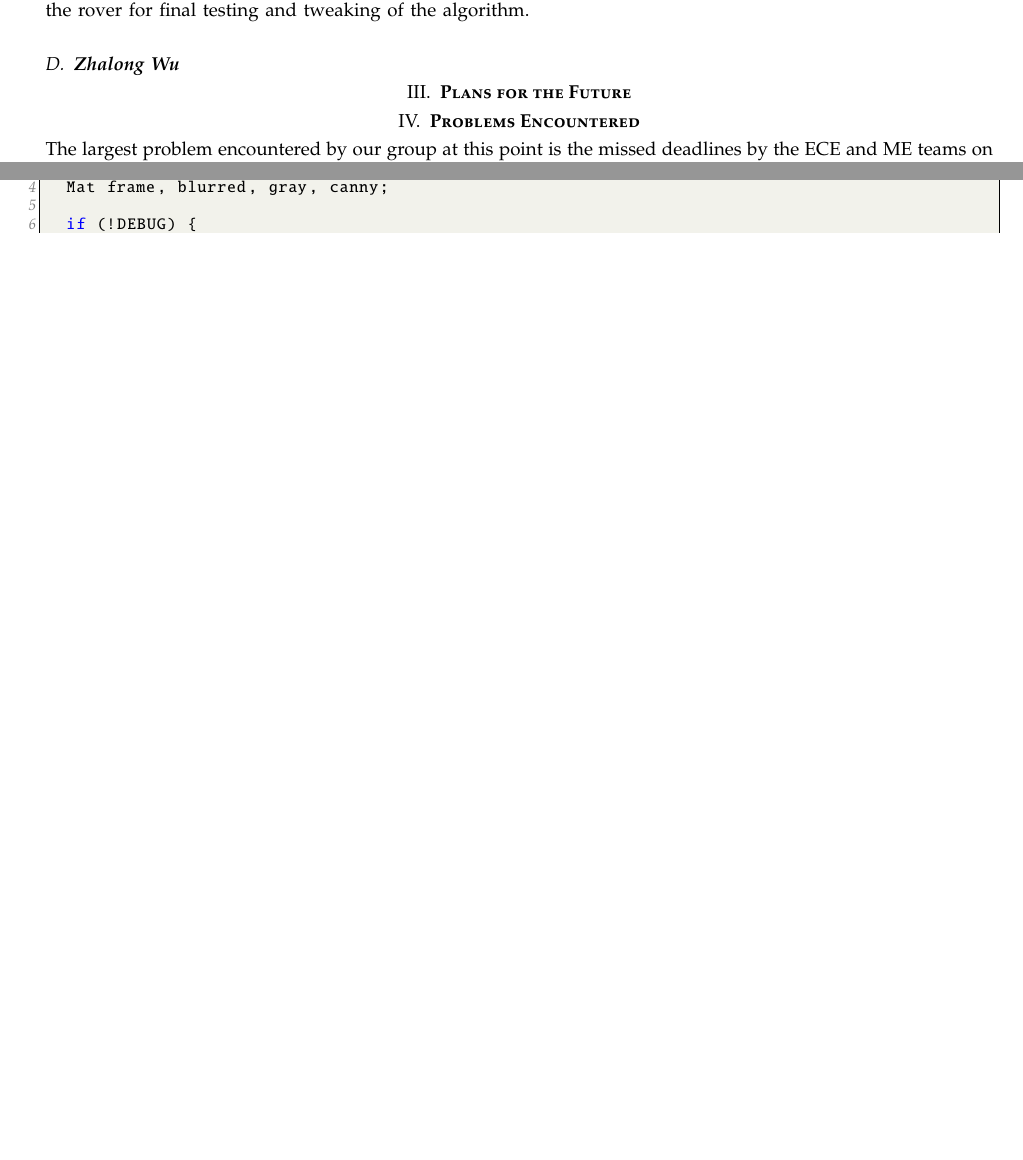
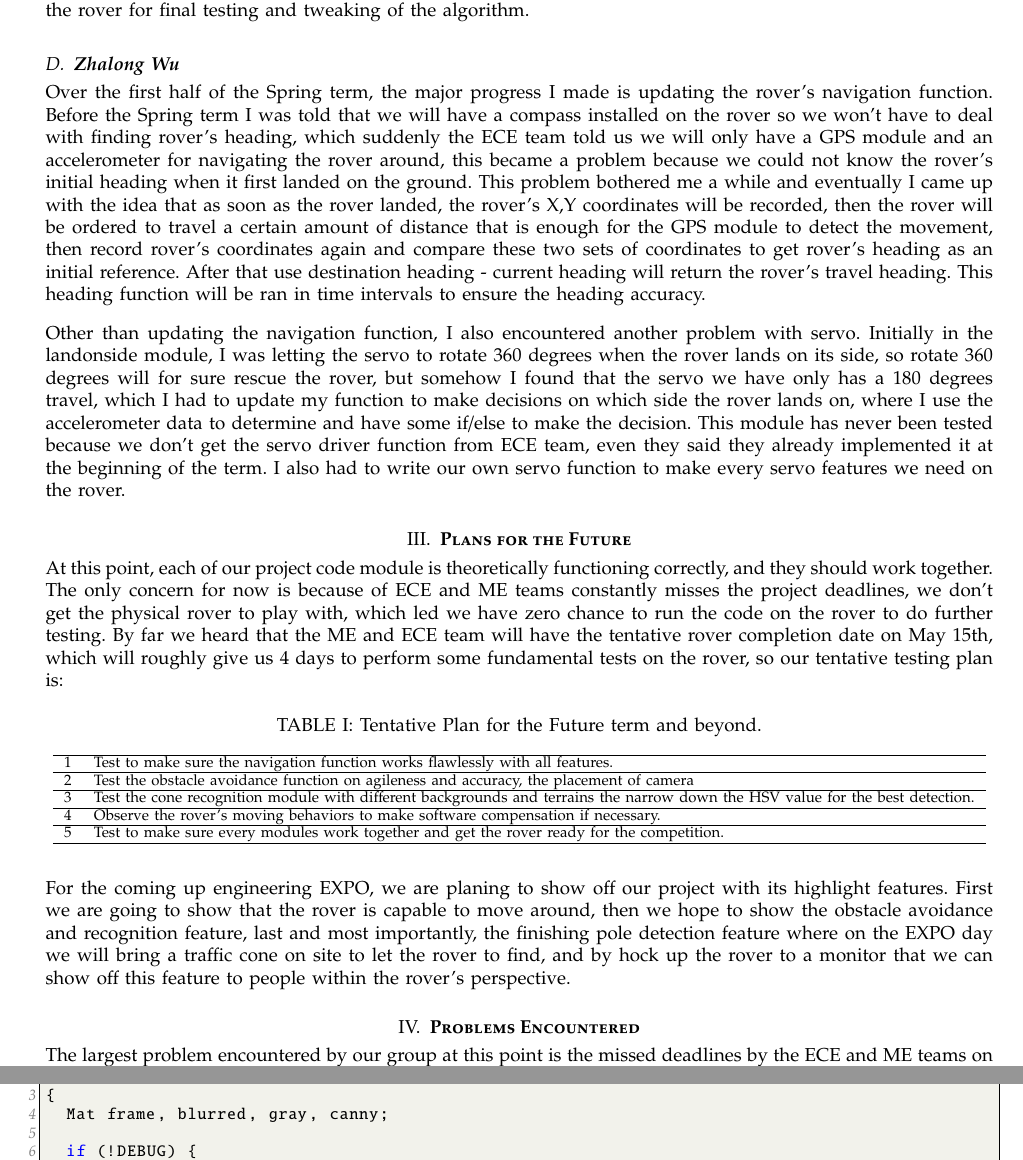
Before and after one commit to ARLISS-oregonstate-1617capstone/ARLISS-Micro-Satellite-Project, a LaTeX paper (docs/Spring Progress Report/progress.tex): two parts of pages 6 and 7 of 9 before the commit and two parts of pages 6 and 7 of 10 after it, joined at a grey line, cut so that both start at the same text, the shorter picture padded with empty space. Compiled offline with pdfLaTeX; a missing font is replaced by an installed copy or a similar font; a LaTeX package or settings file that is missing is left out.

Commit message:
wrong file uploaded previously
Oops

```diff
--- a/docs/Spring Progress Report/progress.tex
+++ b/docs/Spring Progress Report/progress.tex
@@ -139,10 +139,38 @@ Major progress was made this term on the control board module of our project. At
 The obstacle avoidance module had some improvements done at the beginning of the term as detailed in the plan from our previous progress report. The use of a csv file to store a binary array was removed to reduce file I/O operations, which drastically improved the performance of the module on the Raspberry PI Zero. A few OpenCV filters were also removed from the module as they were not being used in the final product. The obstacle avoidance module now runs quickly enough for use in a moving rover, and is currently awaiting completion of the rover for final testing and tweaking of the algorithm.
 
 \subsection{\textbf{Zhalong Wu}}
+Over the first half of the Spring term, the major progress I made is updating the rover's navigation function. Before the Spring term I was told that we will have a compass installed on the rover so we won't have to deal with finding rover's heading, which suddenly the ECE team told us we will only have a GPS module and an accelerometer for navigating the rover around, this became a problem because we could not know the rover's initial heading when it first landed on the ground. This problem bothered me a while and eventually I came up with the idea that as soon as the rover landed, the rover's X,Y coordinates will be recorded, then the rover will be ordered to travel a certain amount of distance that is enough for the GPS module to detect the movement, then record rover's coordinates again and compare these two sets of coordinates to get rover's heading as an initial reference. After that use destination heading - current heading will return the rover's travel heading. This heading function will be ran in time intervals to ensure the heading accuracy.
+\par
+\vspace{.3cm}
 
+Other than updating the navigation function, I also encountered another problem with servo. Initially in the landonside module, I was letting the servo to rotate 360 degrees when the rover lands on its side, so rotate 360 degrees will for sure rescue the rover, but somehow I found that the servo we have only has a 180 degrees travel, which I had to update my function to make decisions on which side the rover lands on, where I use the accelerometer data to determine and have some if/else to make the decision. This module has never been tested because we don't get the servo driver function from ECE team, even they said they already implemented it at the beginning of the term. I also had to write our own servo function to make every servo features we need on the rover.
+\par
 
 \section{\textbf{Plans for the Future}}
+At this point, each of our project code module is theoretically functioning correctly, and they should work together. The only concern for now is because of ECE and ME teams constantly misses the project deadlines, we don't get the physical rover to play with, which led we have zero chance to run the code on the rover to do further testing. By far we heard that the ME and ECE team will have the tentative rover completion date on May 15th, which will roughly give us 4 days to perform some fundamental tests on the rover, so our tentative testing plan is: \par
 
+\begin{table}[h!]
+	\centering
+	\caption{Tentative Plan for the Future term and beyond.}
+	\label{tab:table1}
+	\begin{tabular}{l l}
+
+		\hline
+		1   &Test to make sure the navigation function works flawlessly with all features. \\
+		\hline
+		2   &Test the obstacle avoidance function on agileness and accuracy, the placement of camera    \\
+		\hline
+		3   &Test the cone recognition module with different backgrounds and terrains the narrow down the HSV value for the best detection.  \\
+		\hline
+		4   &Observe the rover's moving behaviors to make software compensation if necessary. \\
+		\hline
+		5   &Test to make sure every modules work together and get the rover ready for the competition. \\
+		\hline
+	\end{tabular}
+\end{table}
+
+\par
+For the coming up engineering EXPO, we are planing to show off our project with its highlight features. First we are going to show that the rover is capable to move around, then we hope to show the obstacle avoidance and recognition feature, last and most importantly, the finishing pole detection feature where on the EXPO day we will bring a traffic cone on site to let the rover to find, and by hock up the rover to a monitor that we can show off this feature to people within the rover's perspective.
 
 \section{\textbf{Problems Encountered}}
 The largest problem encountered by our group at this point is the missed deadlines by the ECE and ME teams on the project. The original time line of the project gave us a completed rover at the start of spring term, giving us seven weeks to test and implement our software system before engineering EXPO. With the setbacks that have happened it now looks like we will have approximately three to four days to implement and test our software system on a completed rover before engineering EXPO.\vspace{.3cm}
```
